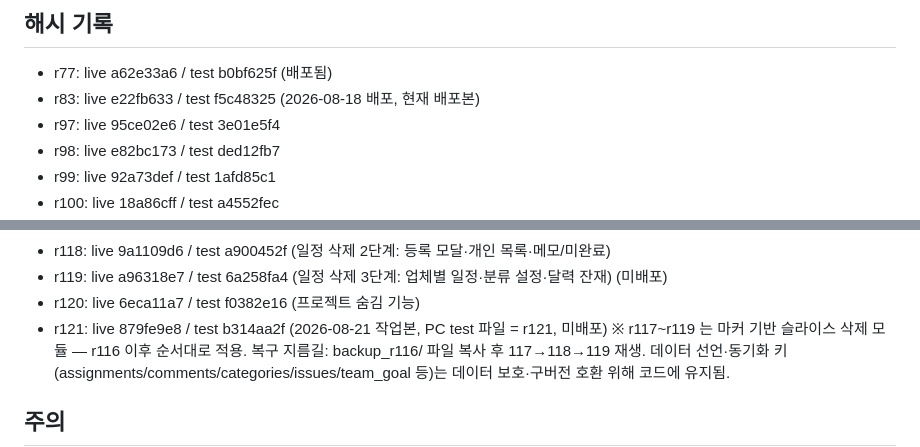
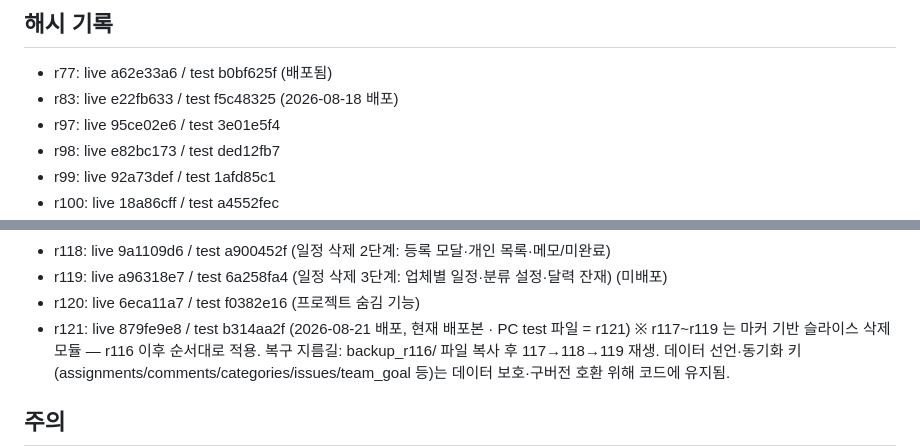
Before and after one commit to ChungHae/chjk-scheduler, a Markdown page: automation/rebuild/RECOVERY.md, 2 parts joined by grey strips. GitHub-like rendering.

Commit message:
RECOVERY.md 갱신 — r121 배포 반영

```diff
--- a/automation/rebuild/RECOVERY.md
+++ b/automation/rebuild/RECOVERY.md
@@ -14,7 +14,7 @@ Claude 클라우드 작업공간은 세션이 쉬는 동안 예전 스냅샷으
 
 ## 해시 기록
 - r77: live a62e33a6 / test b0bf625f (배포됨)
-- r83: live e22fb633 / test f5c48325 (2026-08-18 배포, 현재 배포본)
+- r83: live e22fb633 / test f5c48325 (2026-08-18 배포)
 - r97: live 95ce02e6 / test 3e01e5f4
 - r98: live e82bc173 / test ded12fb7
 - r99: live 92a73def / test 1afd85c1
@@ -41,7 +41,7 @@ Claude 클라우드 작업공간은 세션이 쉬는 동안 예전 스냅샷으
 - r119: live a96318e7 / test 6a258fa4 (일정 삭제 3단계: 업체별 일정·분류 설정·달력 잔재)
   (미배포)
 - r120: live 6eca11a7 / test f0382e16 (프로젝트 숨김 기능)
-- r121: live 879fe9e8 / test b314aa2f (2026-08-21 작업본, PC test 파일 = r121, 미배포)
+- r121: live 879fe9e8 / test b314aa2f (2026-08-21 배포, 현재 배포본 · PC test 파일 = r121)
   ※ r117~r119 는 마커 기반 슬라이스 삭제 모듈 — r116 이후 순서대로 적용.
     복구 지름길: backup_r116/ 파일 복사 후 117→118→119 재생.
     데이터 선언·동기화 키(assignments/comments/categories/issues/team_goal 등)는
```
